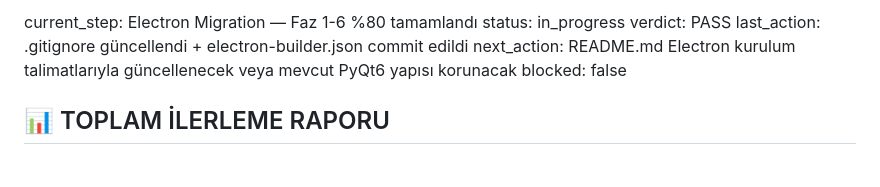
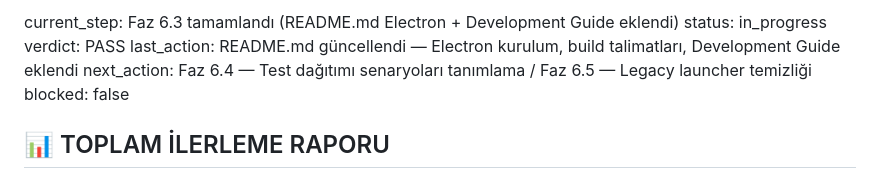
Before and after one commit to nafiozdemir231-prog/llm-runner-aio, a Markdown page: tasks/state.md, the part around the change. Drawn GitHub-style.

```diff
--- a/tasks/state.md
+++ b/tasks/state.md
@@ -1,8 +1,8 @@
-current_step: Electron Migration — Faz 1-6 %80 tamamlandı
+current_step: Faz 6.3 tamamlandı (README.md Electron + Development Guide eklendi)
 status: in_progress
 verdict: PASS
-last_action: .gitignore güncellendi + electron-builder.json commit edildi
-next_action: README.md Electron kurulum talimatlarıyla güncellenecek veya mevcut PyQt6 yapısı korunacak
+last_action: README.md güncellendi — Electron kurulum, build talimatları, Development Guide eklendi
+next_action: Faz 6.4 — Test dağıtımı senaryoları tanımlama / Faz 6.5 — Legacy launcher temizliği
 blocked: false
 
 ## 📊 TOPLAM İLERLEME RAPORU
```
Also changed, not shown: README.md (+107 -0 lines), tasks/todo.md (+2 -2 lines).
